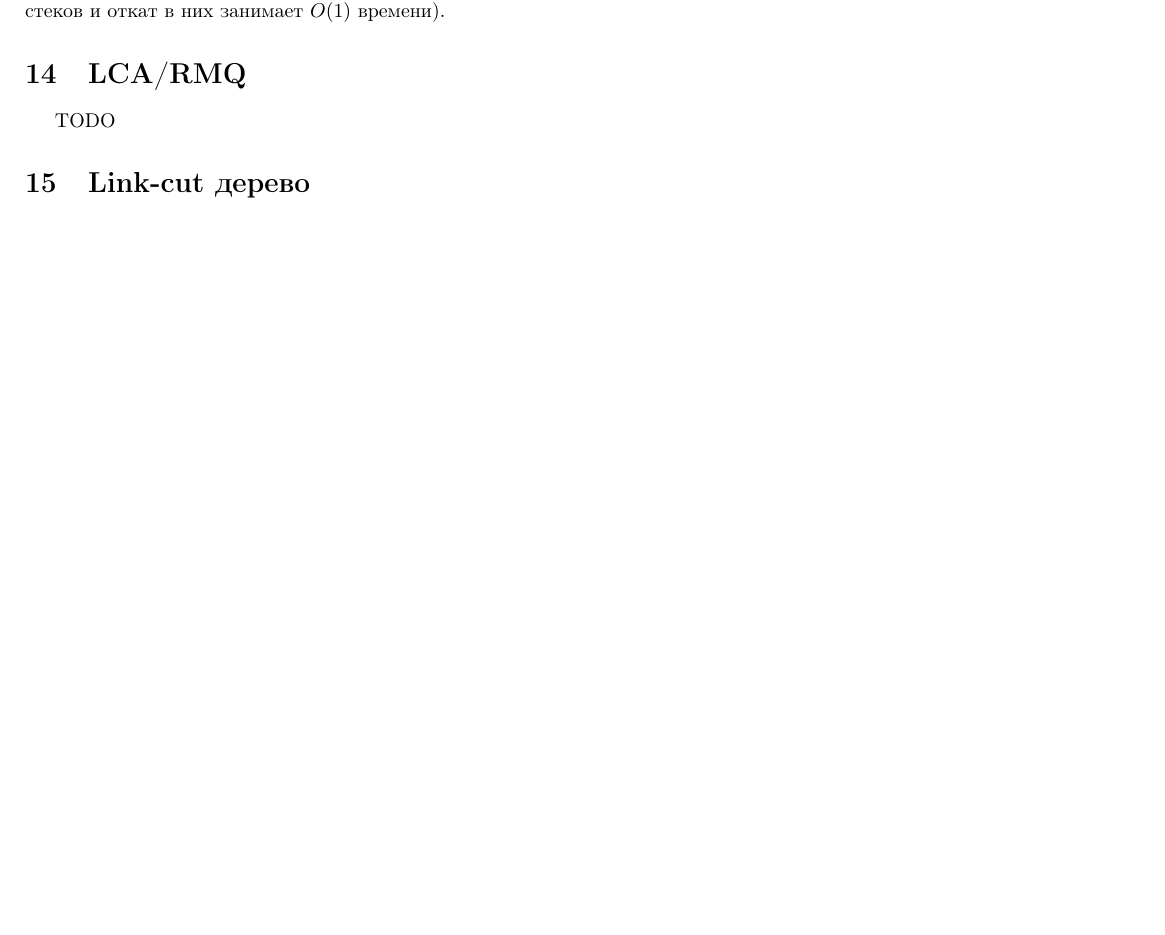
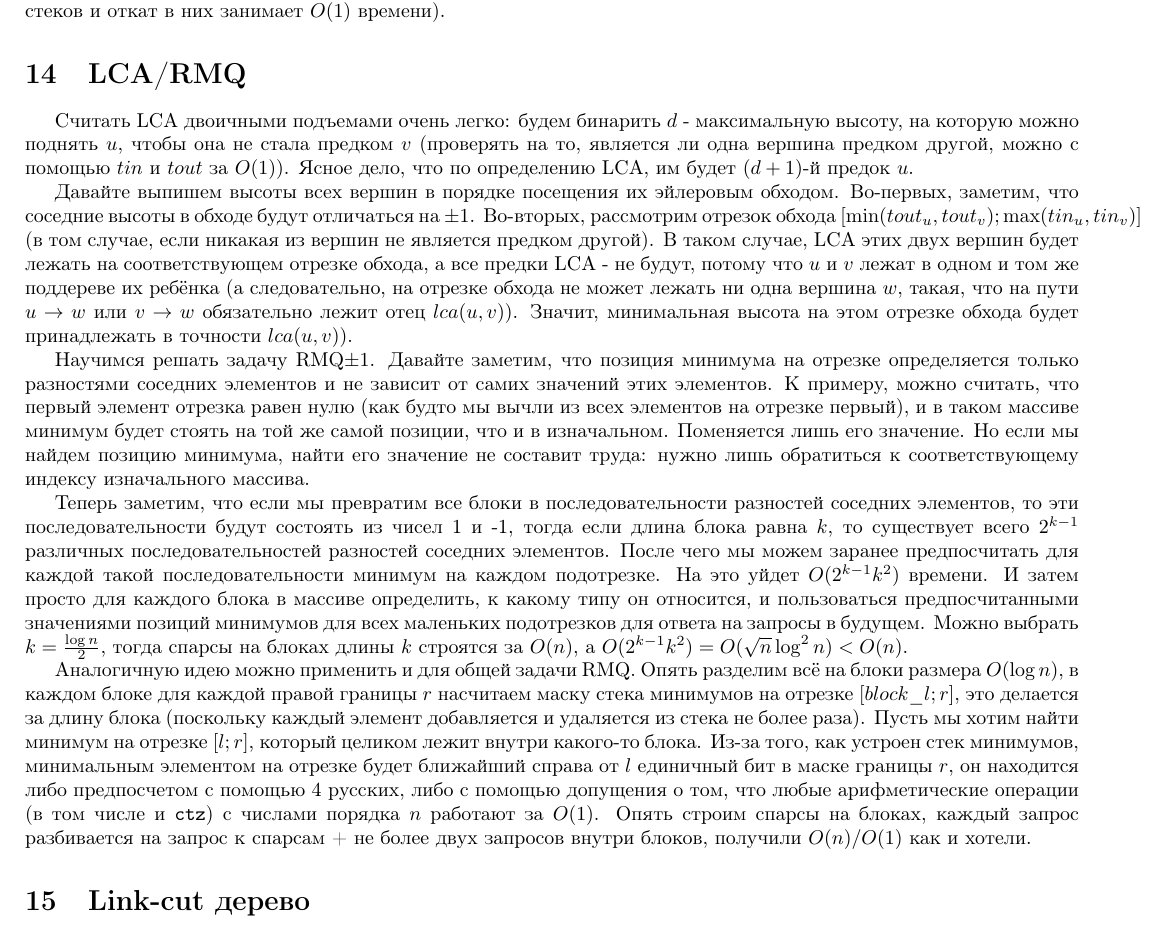
Before and after one commit to tiom4eg/algo_exam_25, a LaTeX document (main.tex, which reads content/14.tex): part of page 10 of 13 before the commit and part of page 10 of 14 after it, cut so that both start at the same text, the shorter picture padded with empty space. Compiled offline with pdfLaTeX.

Commit message:
added 14

```diff
--- a/content/14.tex
+++ b/content/14.tex
@@ -1,3 +1,11 @@
 \section{LCA/RMQ}
 
-TODO
+Считать LCA двоичными подъемами очень легко: будем бинарить $d$ - максимальную высоту, на которую можно поднять $u$, чтобы она не стала предком $v$ (проверять на то, является ли одна вершина предком другой, можно с помощью $tin$ и $tout$ за $O(1)$). Ясное дело, что по определению LCA, им будет $(d+1)$-й предок $u$.
+
+Давайте выпишем высоты всех вершин в порядке посещения их эйлеровым обходом. Во-первых, заметим, что соседние высоты в обходе будут отличаться на $\pm 1$. Во-вторых, рассмотрим отрезок обхода $[\min(tout_u, tout_v); \max(tin_u, tin_v)]$ (в том случае, если никакая из вершин не является предком другой). В таком случае, LCA этих двух вершин будет лежать на соответствующем отрезке обхода, а все предки LCA - не будут, потому что $u$ и $v$ лежат в одном и том же поддереве их ребёнка (а следовательно, на отрезке обхода не может лежать ни одна вершина $w$, такая, что на пути $u \to w$ или $v \to w$ обязательно лежит отец $lca(u, v)$). Значит, минимальная высота на этом отрезке обхода будет принадлежать в точности $lca(u, v)$).
+
+Научимся решать задачу RMQ$\pm 1$. Давайте заметим, что позиция минимума на отрезке определяется только разностями соседних элементов и не зависит от самих значений этих элементов. К примеру, можно считать, что первый элемент отрезка равен нулю (как будто мы вычли из всех элементов на отрезке первый), и в таком массиве минимум будет стоять на той же самой позиции, что и в изначальном. Поменяется лишь его значение. Но если мы найдем позицию минимума, найти его значение не составит труда: нужно лишь обратиться к соответствующему индексу изначального массива.
+
+Теперь заметим, что если мы превратим все блоки в последовательности разностей соседних элементов, то эти последовательности будут состоять из чисел 1 и -1, тогда если длина блока равна $k$, то существует всего $2^{k-1}$ различных последовательностей разностей соседних элементов. После чего мы можем заранее предпосчитать для каждой такой последовательности минимум на каждом подотрезке. На это уйдет $O(2^{k-1} k^2)$ времени. И затем просто для каждого блока в массиве определить, к какому типу он относится, и пользоваться предпосчитанными значениями позиций минимумов для всех маленьких подотрезков для ответа на запросы в будущем. Можно выбрать $k = \frac{\log n}{2}$, тогда спарсы на блоках длины $k$ строятся за $O(n)$, а $O(2^{k-1} k^2) = O(\sqrt{n} \log^2 n) < O(n)$.
+
+Аналогичную идею можно применить и для общей задачи RMQ. Опять разделим всё на блоки размера $O(\log n)$, в каждом блоке для каждой правой границы $r$ насчитаем маску стека минимумов на отрезке $[block\_l; r]$, это делается за длину блока (поскольку каждый элемент добавляется и удаляется из стека не более раза). Пусть мы хотим найти минимум на отрезке $[l; r]$, который целиком лежит внутри какого-то блока. Из-за того, как устроен стек минимумов, минимальным элементом на отрезке будет ближайший справа от $l$ единичный бит в маске границы $r$, он находится либо предпосчетом с помощью 4 русских, либо с помощью допущения о том, что любые арифметические операции (в том числе и \texttt{ctz}) с числами порядка $n$ работают за $O(1)$. Опять строим спарсы на блоках, каждый запрос разбивается на запрос к спарсам + не более двух запросов внутри блоков, получили $O(n)/O(1)$ как и хотели.
```
